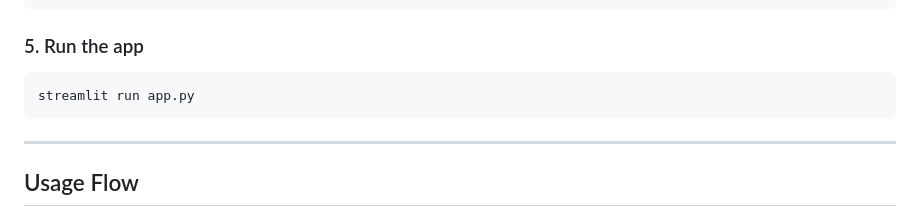
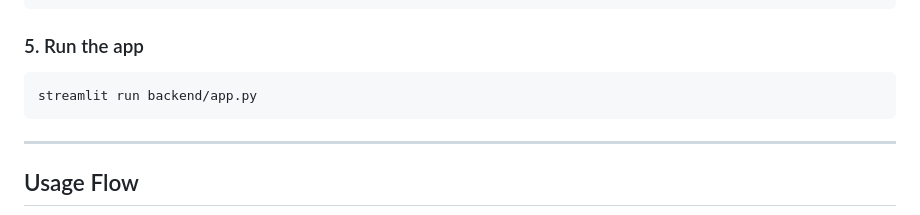
Before and after one commit to SujalD04/AI-business-advisor, a Markdown page: README.md, the part around the change. Drawn GitHub-style.

````diff
--- a/README.md
+++ b/README.md
@@ -90,7 +90,7 @@ GEMINI_API_KEY=your_api_key_here
 ### 5. Run the app
 
 ```bash
-streamlit run app.py
+streamlit run backend/app.py
 ```
 
 ---
````
